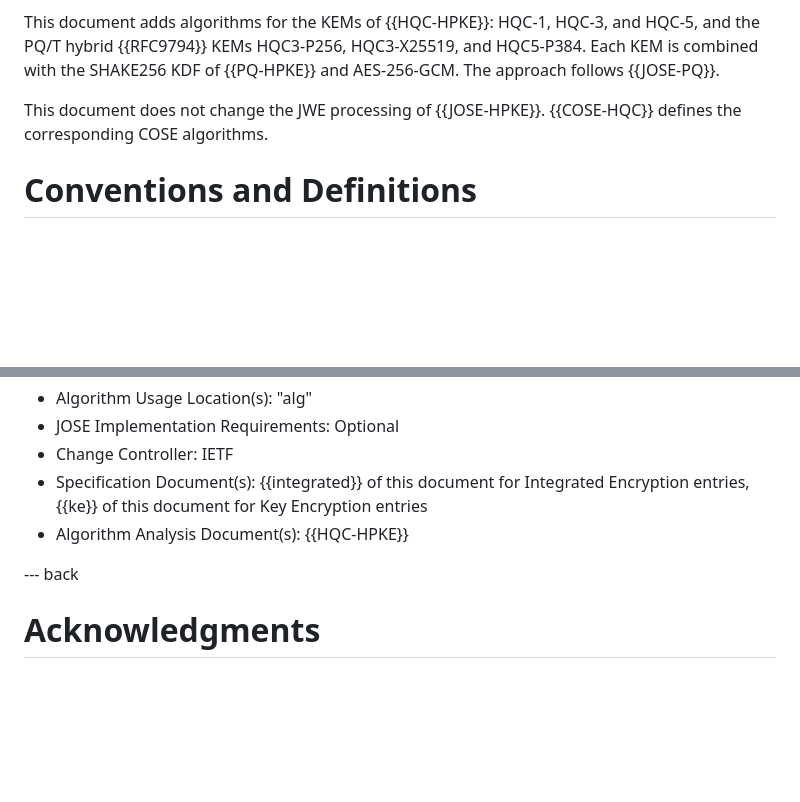
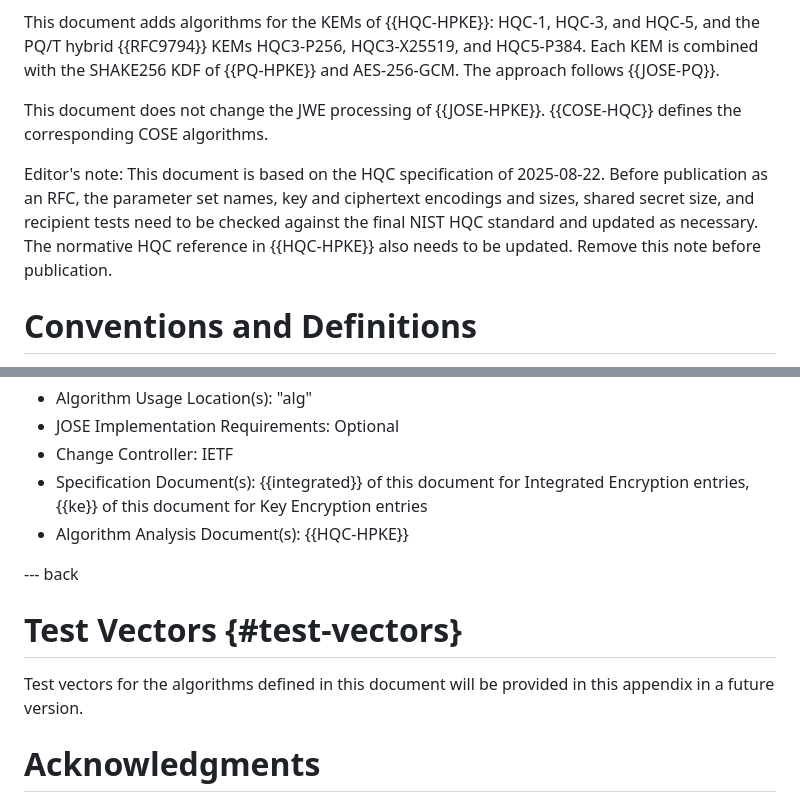
Before and after one commit to tireddy2/jose-hpke-hqc2, a Markdown page: draft-reddy-jose-hpke-hqc.md, 2 parts joined by grey strips. Rendered like a GitHub page; blank space fills up the shorter version.

```diff
--- a/draft-reddy-jose-hpke-hqc.md
+++ b/draft-reddy-jose-hpke-hqc.md
@@ -68,6 +68,13 @@ of {{PQ-HPKE}} and AES-256-GCM. The approach follows {{JOSE-PQ}}.
 This document does not change the JWE processing of {{JOSE-HPKE}}.
 {{COSE-HQC}} defines the corresponding COSE algorithms.
 
+Editor's note: This document is based on the HQC specification of
+2025-08-22. Before publication as an RFC, the parameter set names,
+key and ciphertext encodings and sizes, shared secret size, and
+recipient tests need to be checked against the final NIST HQC standard
+and updated as necessary. The normative HQC reference in {{HQC-HPKE}}
+also needs to be updated. Remove this note before publication.
+
 # Conventions and Definitions
 
 {::boilerplate bcp14-tagged}
@@ -205,6 +262,11 @@ The following fields apply to every entry:
 
 --- back
 
+# Test Vectors {#test-vectors}
+
+Test vectors for the algorithms defined in this document will be
+provided in this appendix in a future version.
+
 # Acknowledgments
 {:numbered="false"}
 
```
Also changed, not shown: other parts of draft-reddy-jose-hpke-hqc.md (+50 -0 lines).
